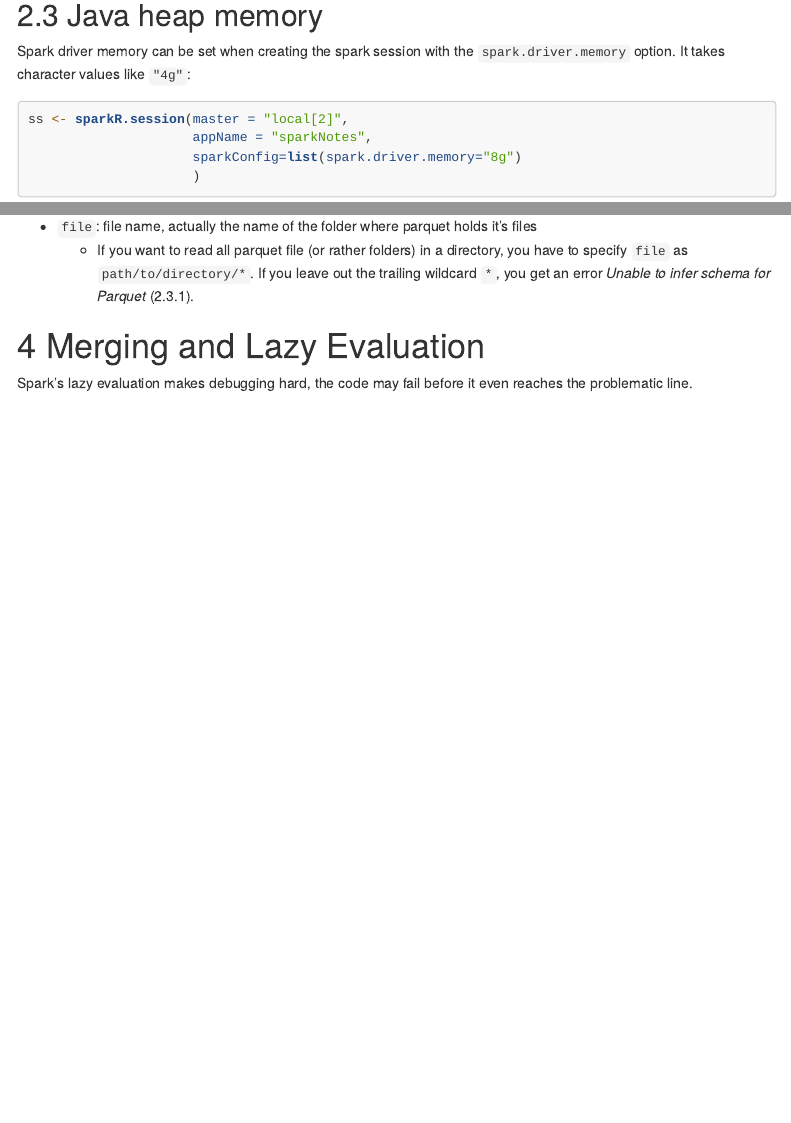
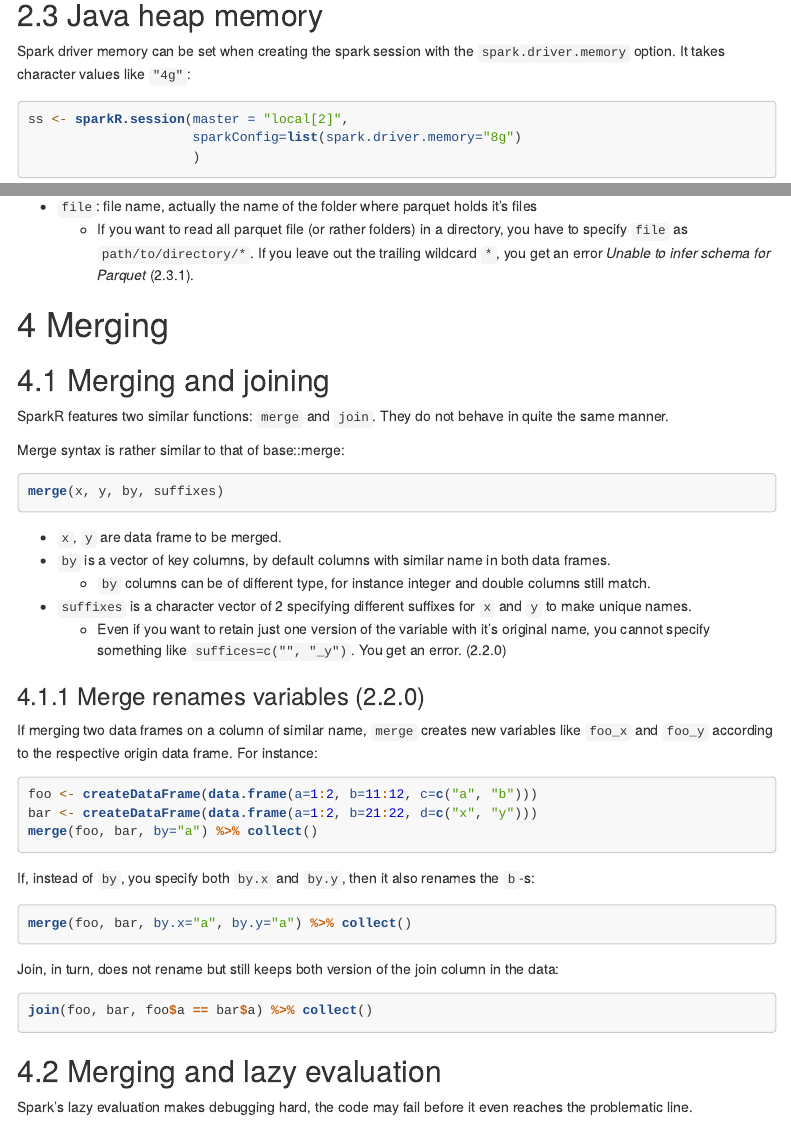
Before and after one commit to otoomet/R-lookup-tables, an R Markdown document (sparkr_notes.rmd): the page in a window 1100 px wide, from 860 px down, and a second part further down, joined at a grey line. Rendered offline with R 4.5, knitr and Pandoc, with nearby package versions; the code chunks are not run, so their results and figures are left out; menus at the side of the page are left out; long lines of code are wrapped.

Commit message:
merging, joining, variable names

````diff
--- a/sparkr_notes.rmd
+++ b/sparkr_notes.rmd
@@ -83,7 +83,6 @@
 
 ```{r javaHeapMemory, eval=FALSE}
 ss <- sparkR.session(master = "local[2]",
-                     appName = "sparkNotes",
                      sparkConfig=list(spark.driver.memory="8g")
                      )
 ```
@@ -173,7 +172,54 @@
       an error _Unable to infer schema for Parquet_ (2.3.1).
 
 
-# Merging and Lazy Evaluation
+# Merging
+
+## Merging and joining
+
+SparkR features two similar functions: `merge` and `join`.  They do
+not behave in quite the same manner.
+
+Merge syntax is rather similar to that of base::merge:
+```{r, eval=FALSE}
+merge(x, y, by, suffixes)
+```
+
+* `x`, `y` are data frame to be merged.
+* `by` is a vector of key columns, by default columns with similar
+  name in both data frames.
+    * `by` columns can be of different type, for instance integer and
+      double columns still match.
+* `suffixes` is a character vector of 2 specifying different suffixes
+  for `x` and `y` to make unique names.
+    * Even if you want to retain just one version of the variable with
+      it's original name, you cannot specify something like
+      `suffices=c("", "_y")`.  You get an error.  (2.2.0)
+
+
+### Merge renames variables (2.2.0)
+
+If merging two data frames on a column of similar name, `merge` creates new variables
+like `foo_x` and `foo_y` according to the respective origin data
+frame.  For instance:
+```{r mergeRenames}
+foo <- createDataFrame(data.frame(a=1:2, b=11:12, c=c("a", "b")))
+bar <- createDataFrame(data.frame(a=1:2, b=21:22, d=c("x", "y")))
+merge(foo, bar, by="a") %>% collect()
+```
+If, instead of `by`, you specify both `by.x` and `by.y`, then it also
+renames the `b`-s:
+```{r mergeRenames2, dependson="mergeRenames"}
+merge(foo, bar, by.x="a", by.y="a") %>% collect()
+```
+
+Join, in turn, does not rename but still keeps both version of the join column in the data:
+```{r joinDoesntRename, dependson="mergeRenames"}
+join(foo, bar, foo$a == bar$a) %>% collect()
+```
+
+
+
+## Merging and lazy evaluation
 
 Spark's lazy evaluation makes debugging hard, the code may fail
 before it even reaches the problematic line.
````
